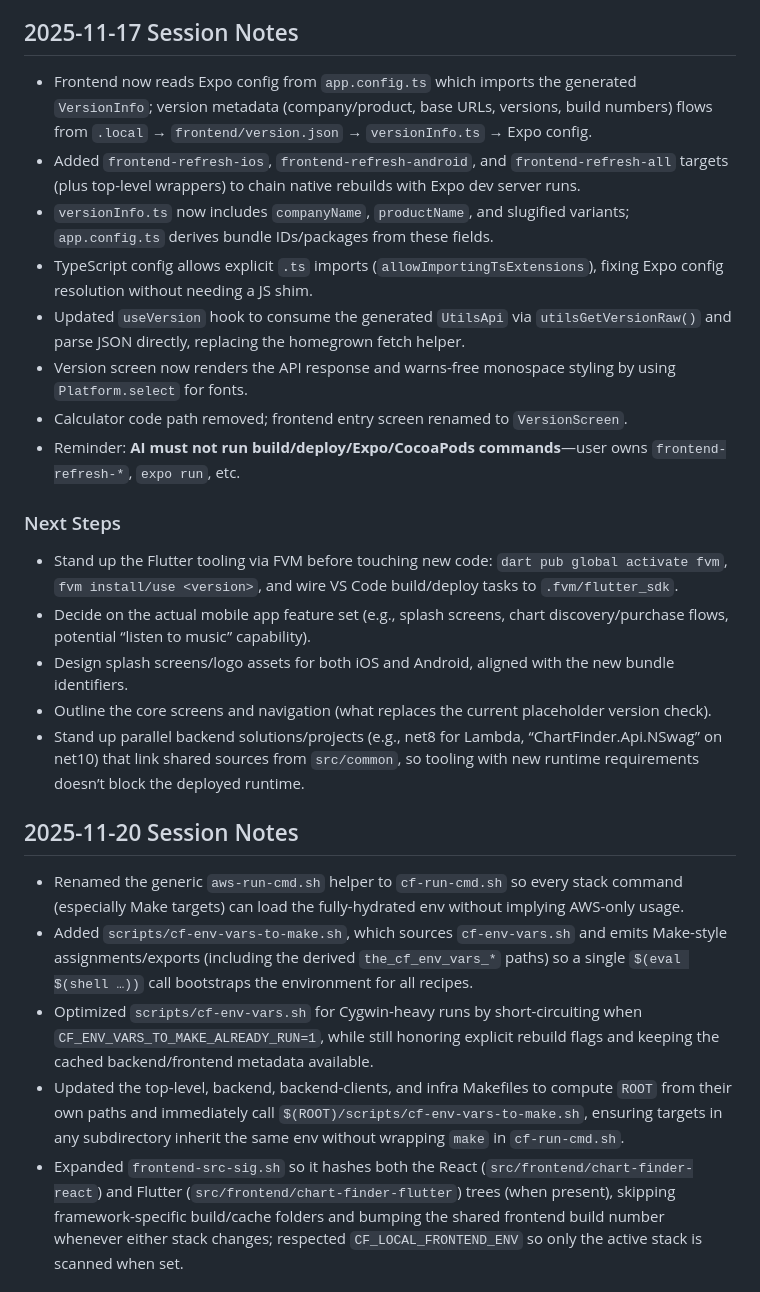
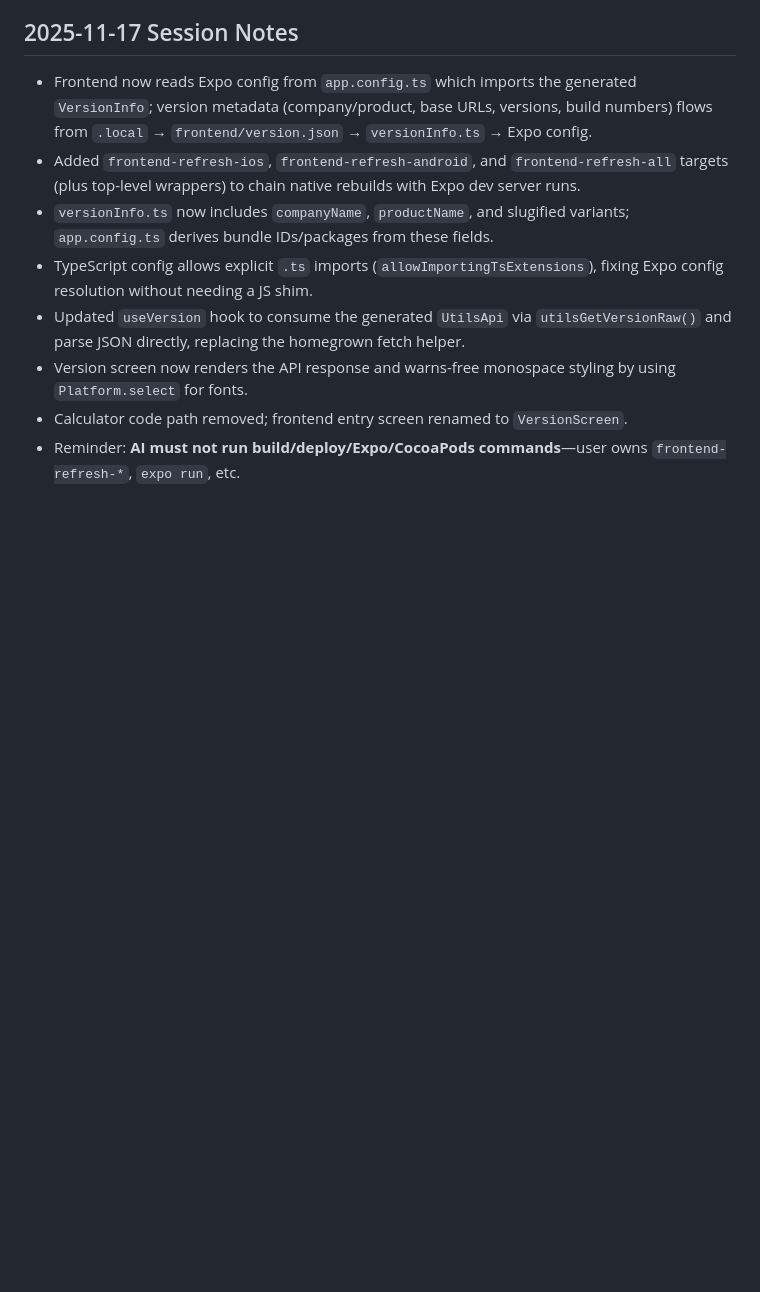
Before and after one commit to andybrucenet/chart-finder, a Markdown page: docs/notes/current-chat.md, the part around the change printed below. Rendered like a GitHub page; blank space fills up the shorter version.

```diff
--- a/docs/notes/current-chat.md
+++ b/docs/notes/current-chat.md
@@ -52,17 +52,3 @@
 - Calculator code path removed; frontend entry screen renamed to `VersionScreen`.
 - Reminder: **AI must not run build/deploy/Expo/CocoaPods commands**—user owns `frontend-refresh-*`, `expo run`, etc.
 
-### Next Steps
-- Stand up the Flutter tooling via FVM before touching new code: `dart pub global activate fvm`, `fvm install/use <version>`, and wire VS Code build/deploy tasks to `.fvm/flutter_sdk`.
-- Decide on the actual mobile app feature set (e.g., splash screens, chart discovery/purchase flows, potential “listen to music” capability).
-- Design splash screens/logo assets for both iOS and Android, aligned with the new bundle identifiers.
-- Outline the core screens and navigation (what replaces the current placeholder version check).
-- Stand up parallel backend solutions/projects (e.g., net8 for Lambda, “ChartFinder.Api.NSwag” on net10) that link shared sources from `src/common`, so tooling with new runtime requirements doesn’t block the deployed runtime.
-
-## 2025-11-20 Session Notes
-- Renamed the generic `aws-run-cmd.sh` helper to `cf-run-cmd.sh` so every stack command (especially Make targets) can load the fully-hydrated env without implying AWS-only usage.
-- Added `scripts/cf-env-vars-to-make.sh`, which sources `cf-env-vars.sh` and emits Make-style assignments/exports (including the derived `the_cf_env_vars_*` paths) so a single `$(eval $(shell …))` call bootstraps the environment for all recipes.
-- Optimized `scripts/cf-env-vars.sh` for Cygwin-heavy runs by short-circuiting when `CF_ENV_VARS_TO_MAKE_ALREADY_RUN=1`, while still honoring explicit rebuild flags and keeping the cached backend/frontend metadata available.
-- Updated the top-level, backend, backend-clients, and infra Makefiles to compute `ROOT` from their own paths and immediately call `$(ROOT)/scripts/cf-env-vars-to-make.sh`, ensuring targets in any subdirectory inherit the same env without wrapping `make` in `cf-run-cmd.sh`.
-- Expanded `frontend-src-sig.sh` so it hashes both the React (`src/frontend/chart-finder-react`) and Flutter (`src/frontend/chart-finder-flutter`) trees (when present), skipping framework-specific build/cache folders and bumping the shared frontend build number whenever either stack changes; respected `CF_LOCAL_FRONTEND_ENV` so only the active stack is scanned when set.
-
```
Also changed, not shown: other parts of docs/notes/current-chat.md (+10 -40 lines).
